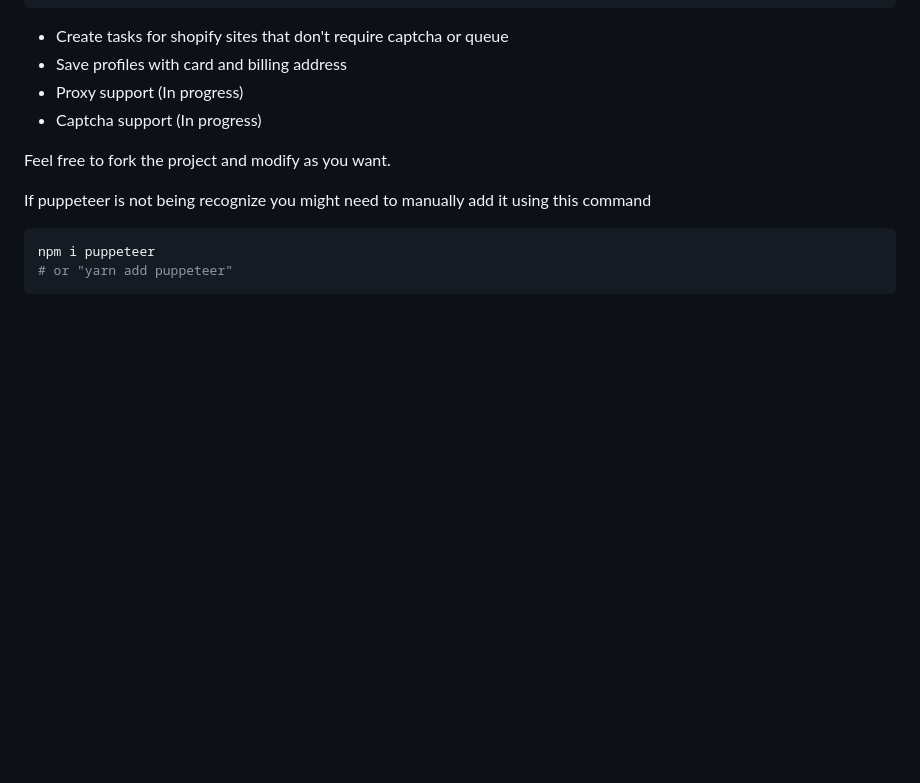
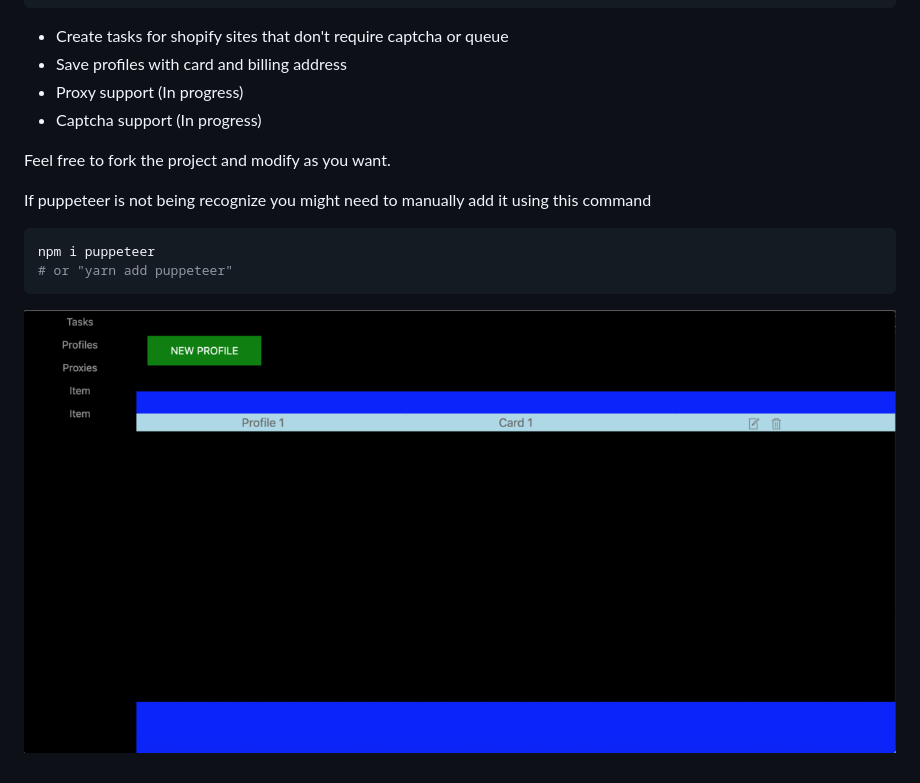
Before and after one commit to Luis9928/Shopify-Bot, a Markdown page: README.md, the part around the change. Rendered like a GitHub page; pictures changed too: Images/bot_views.gif (added); blank space fills up the shorter version.

Commit message:
Added screenshots on readme

````diff
--- a/README.md
+++ b/README.md
@@ -23,3 +23,5 @@ npm start
 npm i puppeteer
 # or "yarn add puppeteer"
 ```
+
+![Tux, the Linux mascot](/Images/bot_views.gif)
````
Also changed, not shown: 1 other file.
